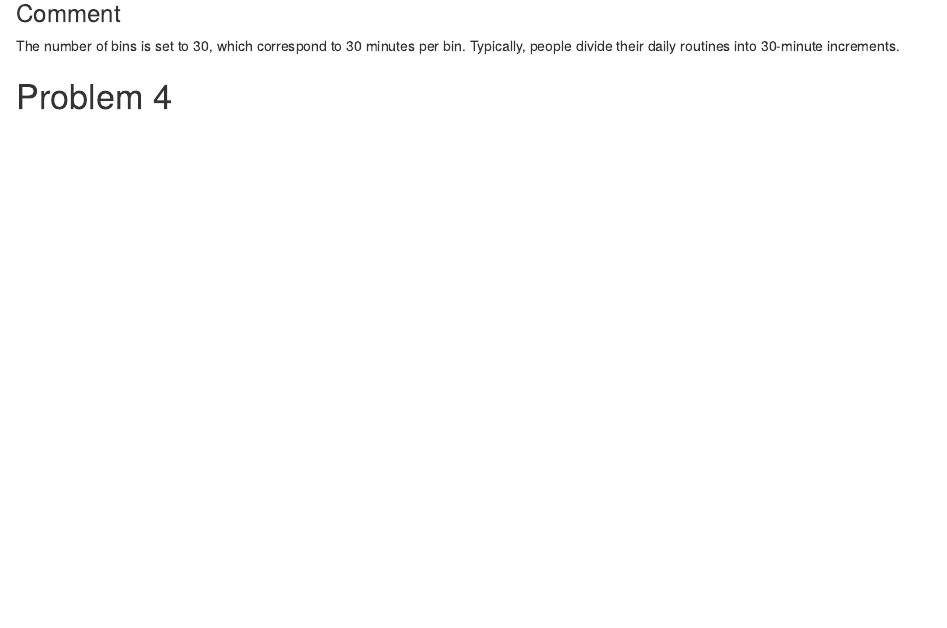
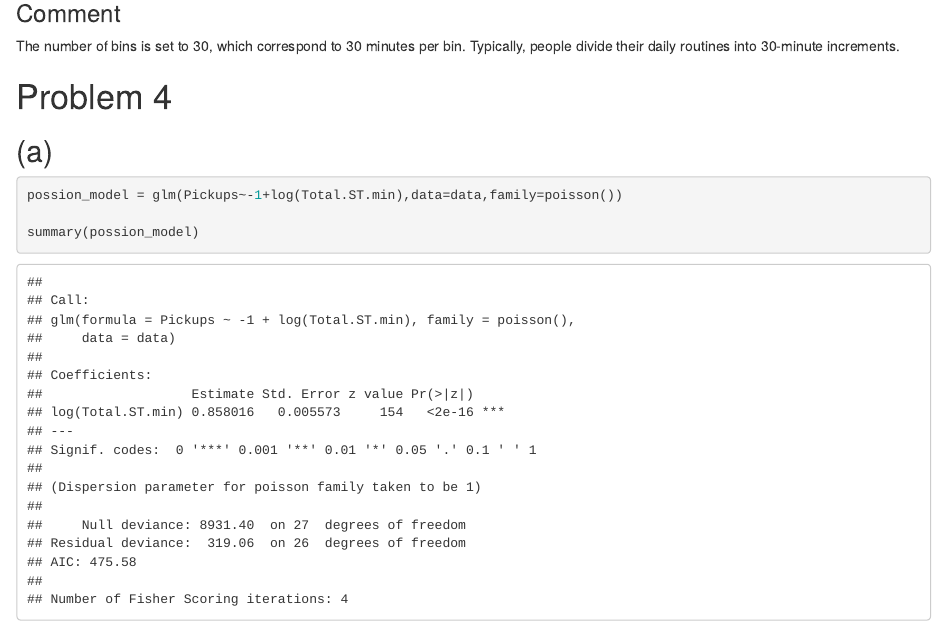
Before and after one commit to petercrimson2023/B-620-HW, an R Markdown document (HW1.Rmd): the page in a window 1100 px wide, from 7290 px down. Rendered offline with R 4.5, knitr and Pandoc, with nearby package versions.

Commit message:
adding possion regression

````diff
--- a/HW1.Rmd
+++ b/HW1.Rmd
@@ -326,3 +326,14 @@ The number of bins is set to 30, which correspond to 30 minutes per bin. Typical
 
 
 # Problem 4
+
+## (a)
+
+
+```{r}
+
+possion_model = glm(Pickups~-1+log(Total.ST.min),data=data,family=poisson())
+
+summary(possion_model)
+
+```
````
